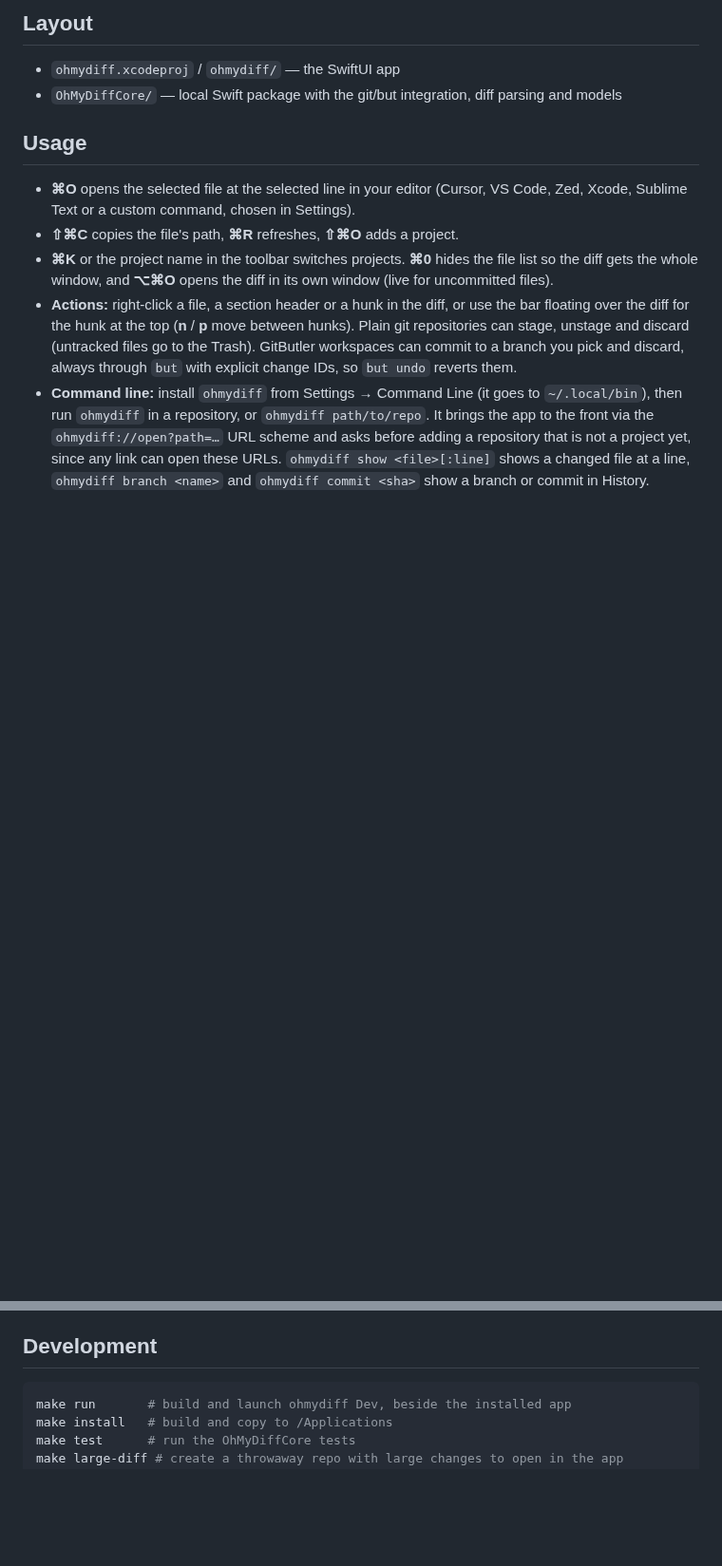
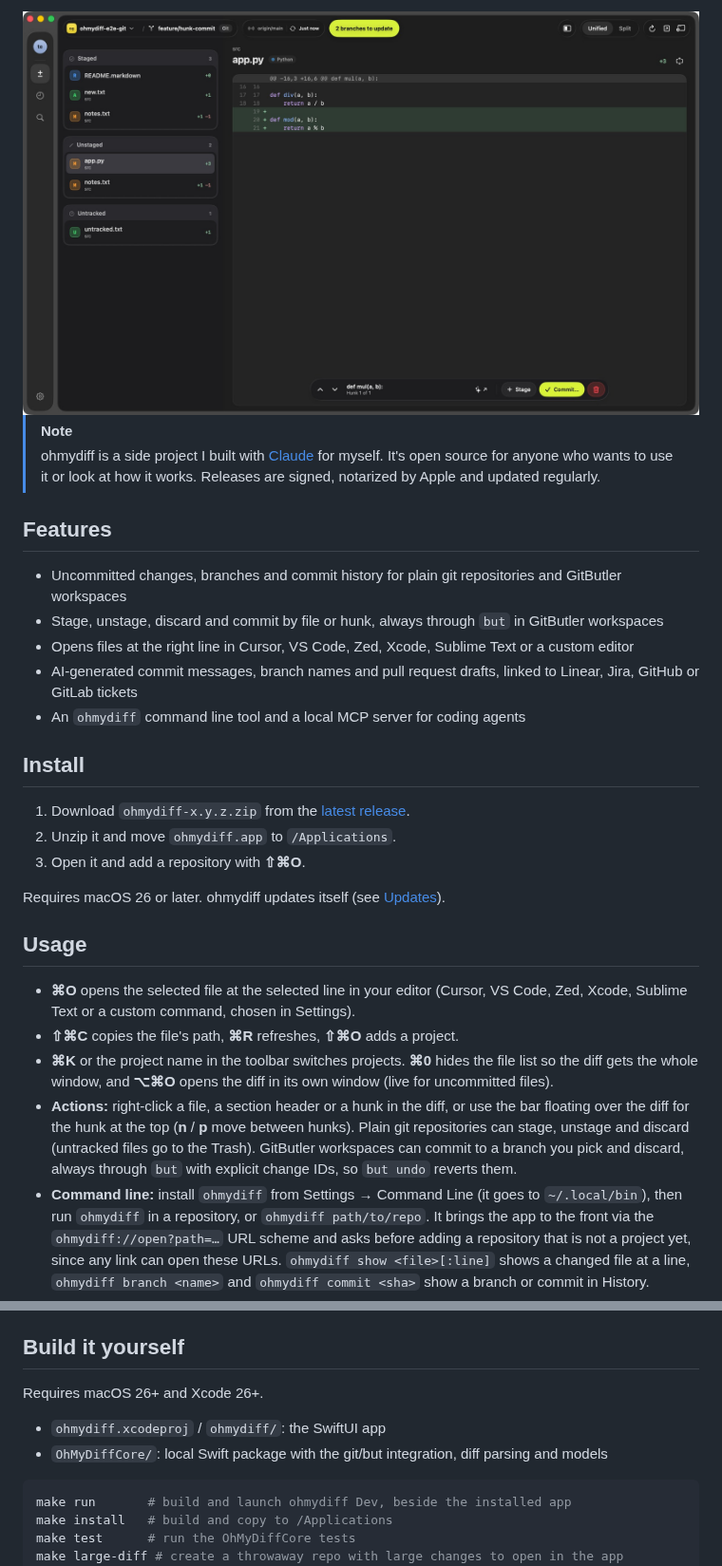
Before and after one commit to builtbymax/ohmydiff, a Markdown page: README.md, 2 parts joined by grey strips. Shown at 95% size. Rendered like a GitHub page; pictures changed too: .github/assets/screenshot.jpg (added); blank space fills up the shorter version.

Commit message:
docs(readme): rework README for public release
- add icon, screenshot, badges and download, releases and issues links
- add side project note and notarized release note
- add install and build-it-yourself sections
- add feature overview and license section

````diff
--- a/README.md
+++ b/README.md
@@ -9,8 +14,28 @@ A native macOS diff viewer for git and [GitButler](https://gitbutler.com) worksp
 
-## Layout
+<img src=".github/assets/screenshot.jpg" alt="ohmydiff showing an uncommitted hunk in a git repository" width="900">
 
-- `ohmydiff.xcodeproj` / `ohmydiff/` — the SwiftUI app
-- `OhMyDiffCore/` — local Swift package with the git/but integration, diff parsing and models
+</div>
+
+> [!NOTE]
+> ohmydiff is a side project I built with [Claude](https://claude.ai) for myself. It's open source
+> for anyone who wants to use it or look at how it works. Releases are signed, notarized by Apple
+> and updated regularly.
+
+## Features
+
+- Uncommitted changes, branches and commit history for plain git repositories and GitButler workspaces
+- Stage, unstage, discard and commit by file or hunk, always through `but` in GitButler workspaces
+- Opens files at the right line in Cursor, VS Code, Zed, Xcode, Sublime Text or a custom editor
+- AI-generated commit messages, branch names and pull request drafts, linked to Linear, Jira, GitHub or GitLab tickets
+- An `ohmydiff` command line tool and a local MCP server for coding agents
+
+## Install
+
+1. Download `ohmydiff-x.y.z.zip` from the [latest release](https://github.com/builtbymax/ohmydiff/releases/latest).
+2. Unzip it and move `ohmydiff.app` to `/Applications`.
+3. Open it and add a repository with **⇧⌘O**.
+
+Requires macOS 26 or later. ohmydiff updates itself (see [Updates](#updates)).
 
 ## Usage
 
@@ -22,7 +47,12 @@ A native macOS diff viewer for git and [GitButler](https://gitbutler.com) worksp
 - **AI suggestions:** choose a provider and model under Settings → AI → Commit Messages & Branch Names. The commit sheet then generates a message (✦ Generate) and a new branch name (✦ Suggest) from the selected changes, and History drafts a pull request for a branch. Nothing is committed or pushed on its own. Settings → Templates holds the commit and pull request prompts with `{{diff}}`, `{{commits}}`, `{{branch}}` and `{{ticket.id}}`, `{{ticket.title}}`, `{{ticket.description}}`, `{{ticket.url}}`. Settings → Tickets connects Linear and Jira (keys in the Keychain) and GitHub or GitLab issues through `gh` / `glab`; a branch like `feature/hal-128` links its ticket, or you search for one in the sheet.
 - **Coding agents:** `ohmydiff mcp` is a local MCP server on stdio (`claude mcp add ohmydiff -- ohmydiff mcp`). Its read-only tools (`list_projects`, `list_changes`, `get_diff`, `list_branches`) answer from git and `but` without the app; `open_project`, `show_file`, `show_branch` and `show_commit` bring the app to the front at that file, line, branch or commit.
 
-## Development
+## Build it yourself
+
+Requires macOS 26+ and Xcode 26+.
+
+- `ohmydiff.xcodeproj` / `ohmydiff/`: the SwiftUI app
+- `OhMyDiffCore/`: local Swift package with the git/but integration, diff parsing and models
 
 ```sh
 make run       # build and launch ohmydiff Dev, beside the installed app
````
Also changed, not shown: other parts of README.md (+12 -3 lines), .github/assets/icon.png (added).
